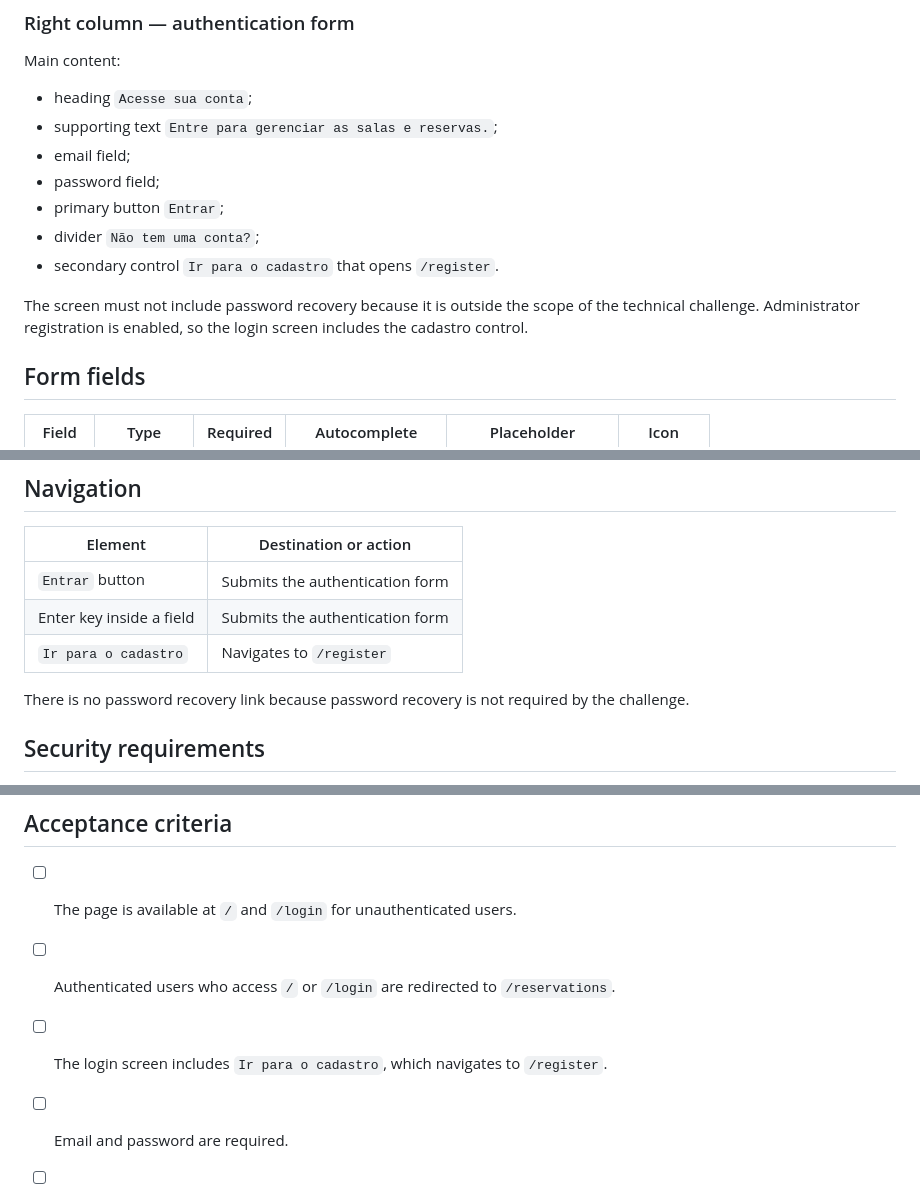
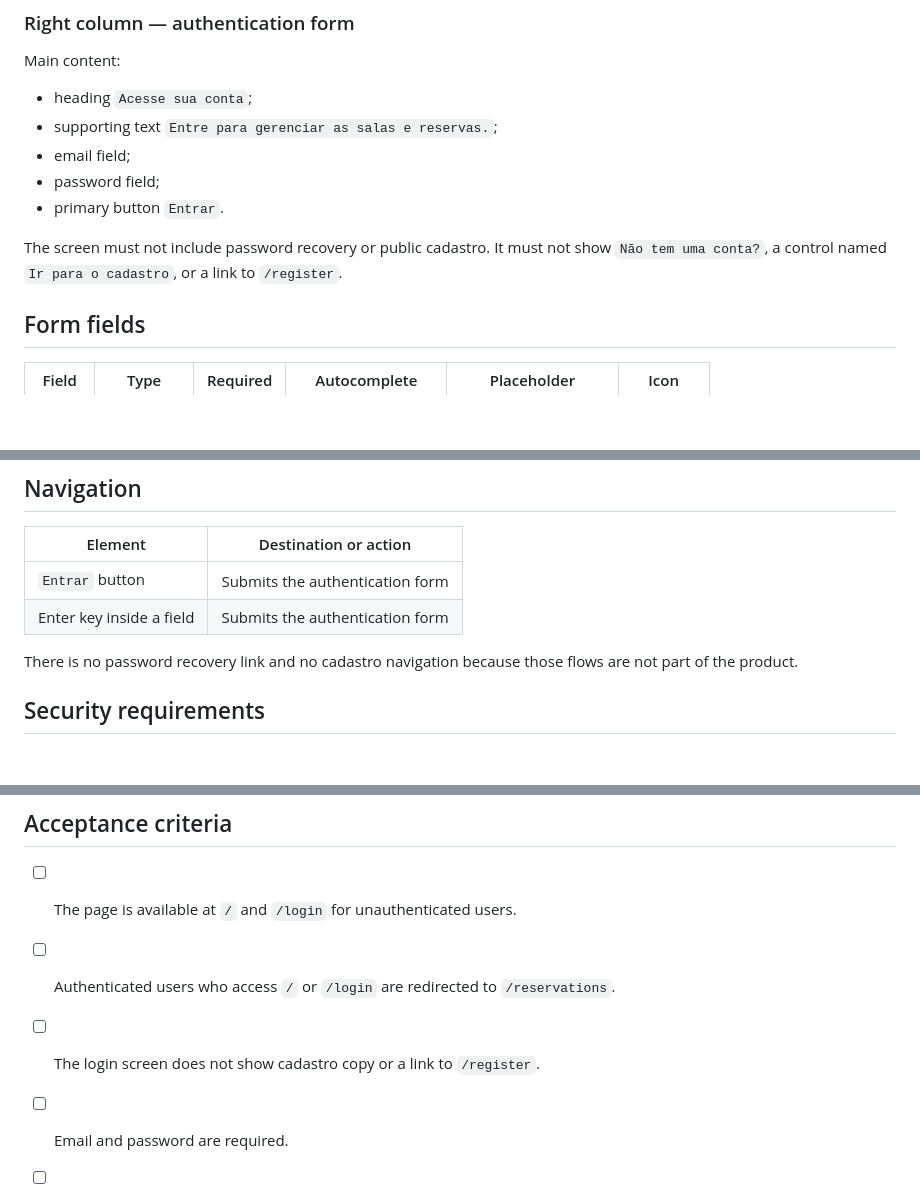
Before and after one commit to JeanCarlos20-code/Desafio-Tecnico-Nano-Incub, a Markdown page: docs/screens/screen-login.md, 3 parts joined by grey strips. GitHub-like rendering; blank space fills up the shorter version.

Commit message:
chore(docs): drop create-user screen and login cadastro

```diff
--- a/docs/screens/screen-login.md
+++ b/docs/screens/screen-login.md
@@ -67,11 +67,9 @@ Main content:
 - supporting text `Entre para gerenciar as salas e reservas.`;
 - email field;
 - password field;
-- primary button `Entrar`;
-- divider `Não tem uma conta?`;
-- secondary control `Ir para o cadastro` that opens `/register`.
+- primary button `Entrar`.
 
-The screen must not include password recovery because it is outside the scope of the technical challenge. Administrator registration is enabled, so the login screen includes the cadastro control.
+The screen must not include password recovery or public cadastro. It must not show `Não tem uma conta?`, a control named `Ir para o cadastro`, or a link to `/register`.
 
 ## Form fields
 
@@ -174,9 +172,8 @@ An authenticated administrator who accesses `/` or `/login` must be redirected t
 | --- | --- |
 | `Entrar` button | Submits the authentication form |
 | Enter key inside a field | Submits the authentication form |
-| `Ir para o cadastro` | Navigates to `/register` |
 
-There is no password recovery link because password recovery is not required by the challenge.
+There is no password recovery link and no cadastro navigation because those flows are not part of the product.
 
 ## Security requirements
 
@@ -250,7 +247,7 @@ There is no password recovery link because password recovery is not required by
 
 - [ ] The page is available at `/` and `/login` for unauthenticated users.
 - [ ] Authenticated users who access `/` or `/login` are redirected to `/reservations`.
-- [ ] The login screen includes `Ir para o cadastro`, which navigates to `/register`.
+- [ ] The login screen does not show cadastro copy or a link to `/register`.
 - [ ] Email and password are required.
 - [ ] Laravel validation errors are displayed next to their corresponding fields.
 - [ ] Invalid credentials produce a generic error message.
```
Also changed, not shown: docs/screens/screen-create-user.md (deleted, +0 -230 lines).
